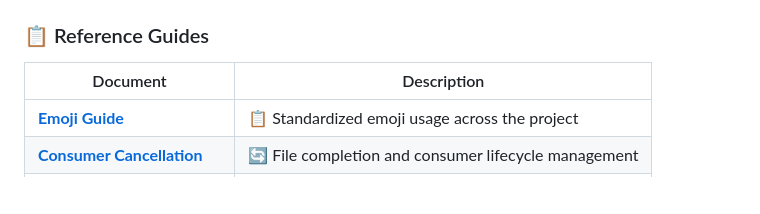
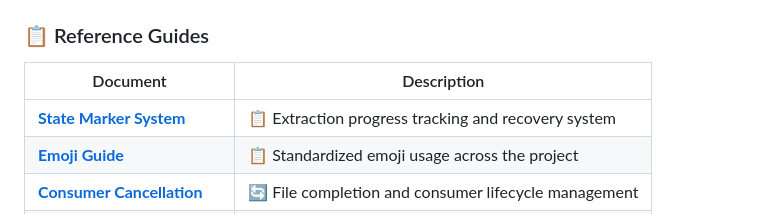
Before and after one commit to SimplicityGuy/discogsography, a Markdown page: docs/README.md, the part around one of its changes. Drawn GitHub-style; blank space fills up the shorter version.

```diff
--- a/docs/README.md
+++ b/docs/README.md
@@ -59,6 +59,7 @@
 
 | Document                                                    | Description                                              |
 | ----------------------------------------------------------- | -------------------------------------------------------- |
+| **[State Marker System](state-marker-system.md)**           | 📋 Extraction progress tracking and recovery system      |
 | **[Emoji Guide](emoji-guide.md)**                           | 📋 Standardized emoji usage across the project           |
 | **[Consumer Cancellation](consumer-cancellation.md)**       | 🔄 File completion and consumer lifecycle management     |
 | **[File Completion Tracking](file-completion-tracking.md)** | 📊 Intelligent completion tracking and stalled detection |
```
Also changed, not shown: other parts of docs/README.md (+1 -1 lines), docs/recent-improvements.md (+54 -1 lines).
